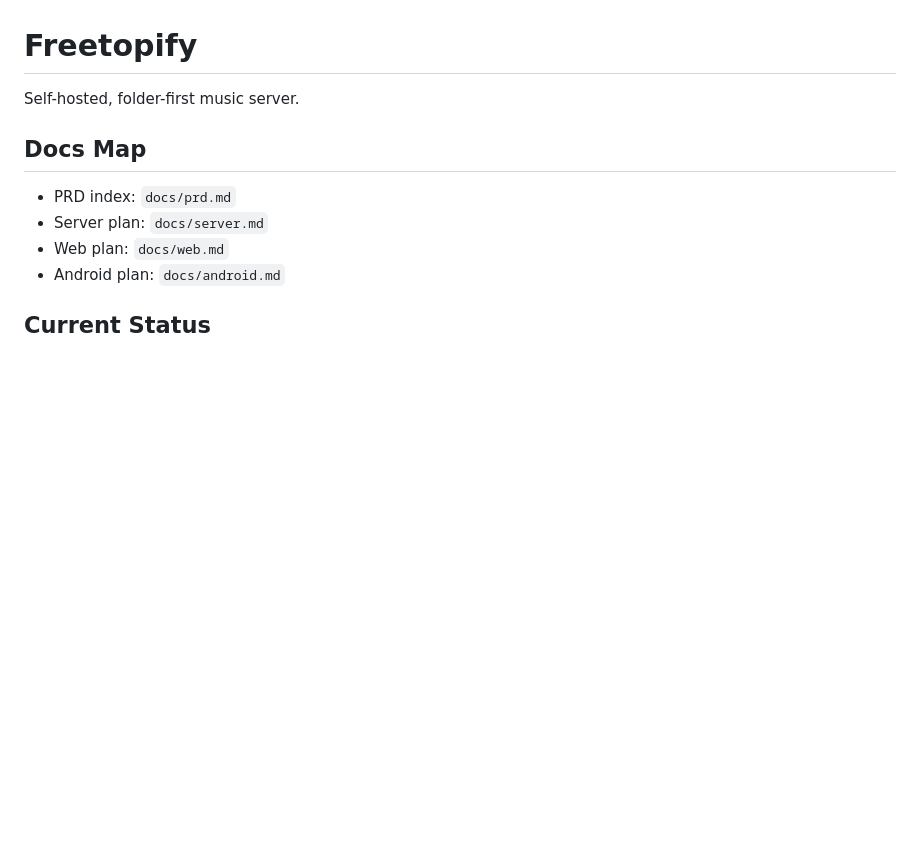
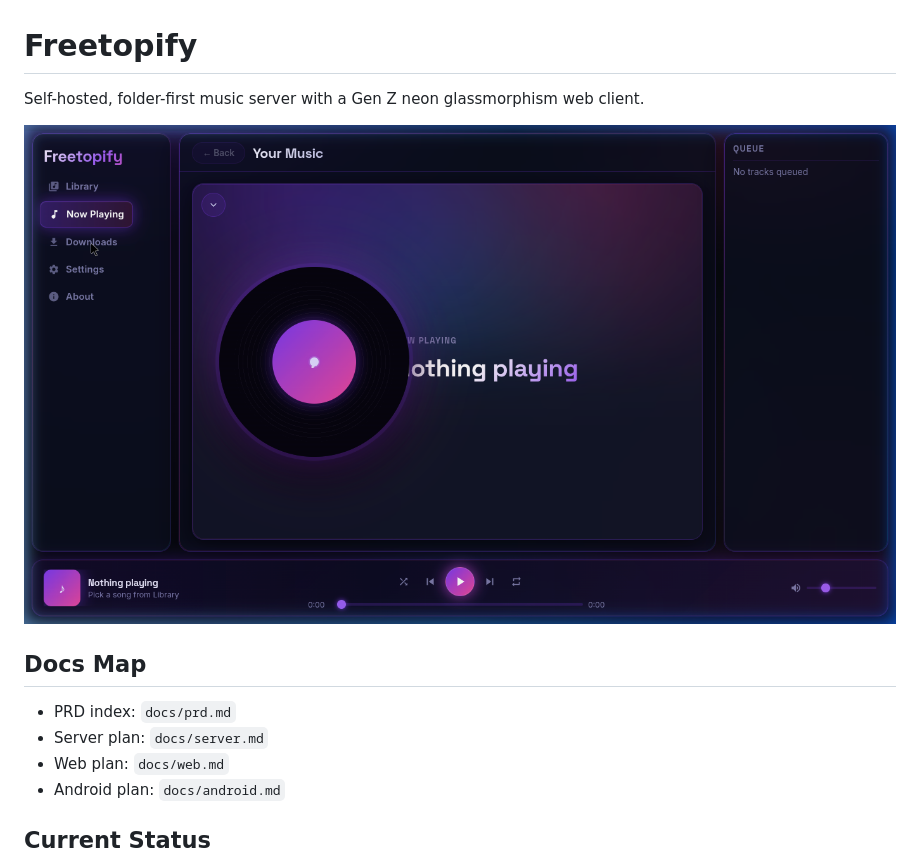
Before and after one commit to flexcreates/freetopify, a Markdown page: README.md, the part around the change. Rendered like a GitHub page; pictures changed too: docs/assets/preview.png (added); blank space fills up the shorter version.

Commit message:
docs: add preview screenshot to README front page

```diff
--- a/README.md
+++ b/README.md
@@ -1,6 +1,8 @@
 # Freetopify
 
-Self-hosted, folder-first music server.
+Self-hosted, folder-first music server with a Gen Z neon glassmorphism web client.
+
+![Freetopify — Now Playing view](docs/assets/preview.png)
 
 ## Docs Map
 - PRD index: `docs/prd.md`
```
